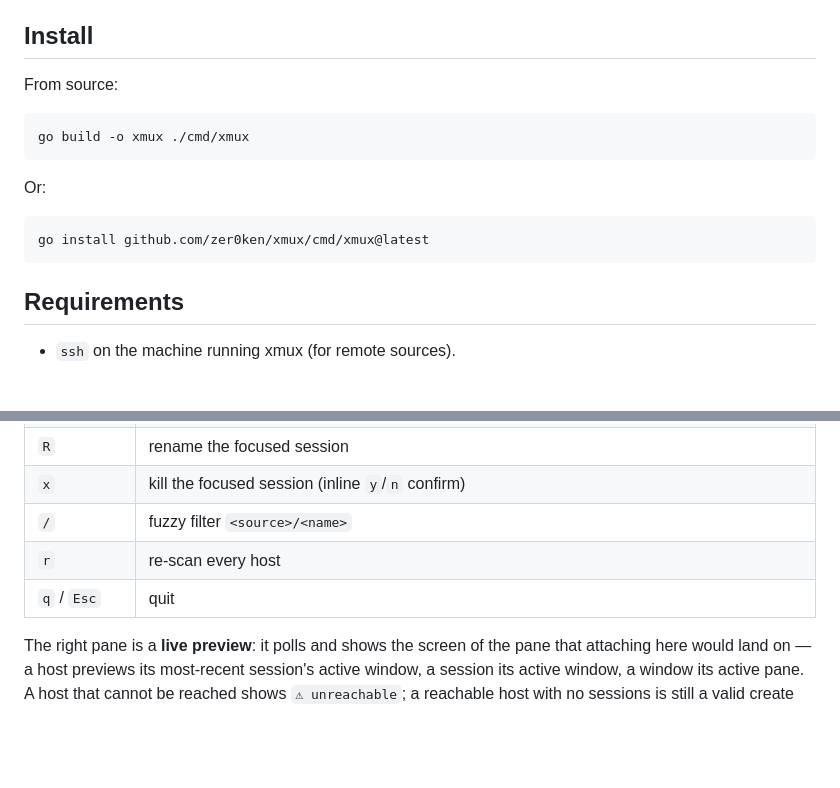
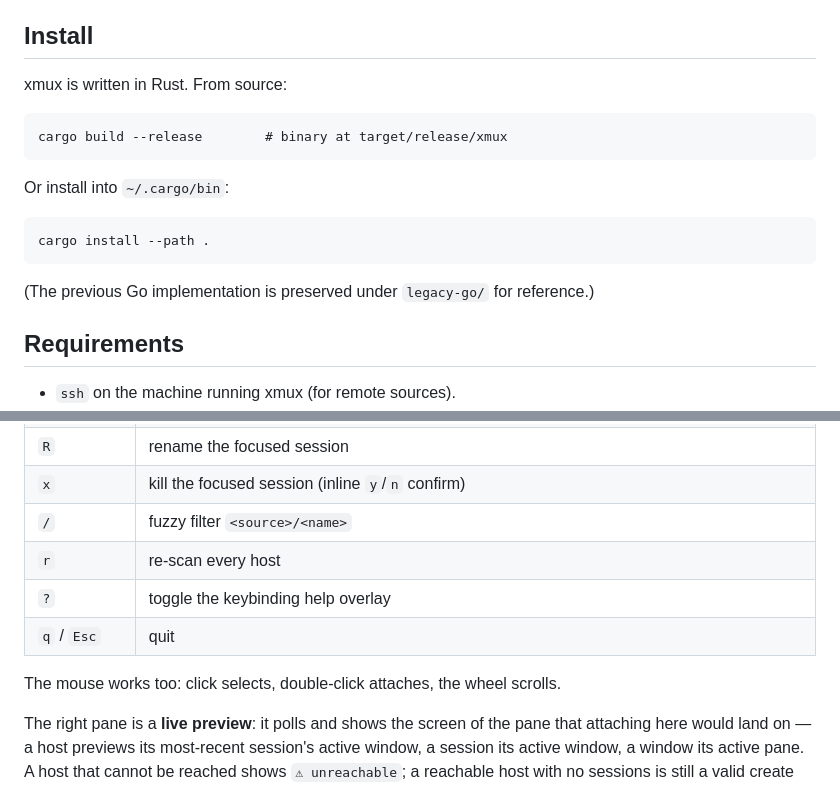
Before and after one commit to zer0ken/xmux, a Markdown page: README.md, 2 parts joined by grey strips. Rendered like a GitHub page; blank space fills up the shorter version.

```diff
--- a/README.md
+++ b/README.md
@@ -9,13 +9,15 @@ from the mux servers each time. The servers are the source of truth.
 
 ## Install
 
-From source:
+xmux is written in Rust. From source:
 
-    go build -o xmux ./cmd/xmux
+    cargo build --release        # binary at target/release/xmux
 
-Or:
+Or install into `~/.cargo/bin`:
 
-    go install github.com/zer0ken/xmux/cmd/xmux@latest
+    cargo install --path .
+
+(The previous Go implementation is preserved under `legacy-go/` for reference.)
 
 ## Requirements
 
@@ -48,7 +50,10 @@ Pane — with the live preview of the focused node's pane on the right.
 | `x` | kill the focused session (inline `y`/`n` confirm) |
 | `/` | fuzzy filter `<source>/<name>` |
 | `r` | re-scan every host |
+| `?` | toggle the keybinding help overlay |
 | `q` / `Esc` | quit |
+
+The mouse works too: click selects, double-click attaches, the wheel scrolls.
 
 The right pane is a **live preview**: it polls and shows the screen of the pane
 that attaching here would land on — a host previews its most-recent session's
```
Also changed, not shown: PROGRESS.md (+35 -3 lines).
